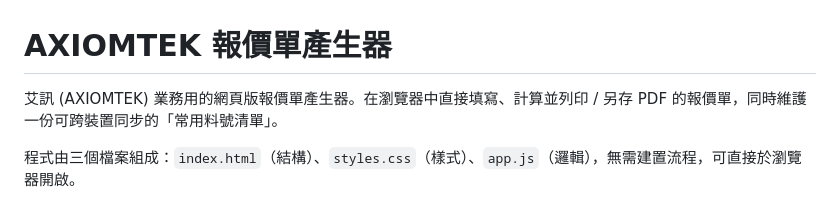
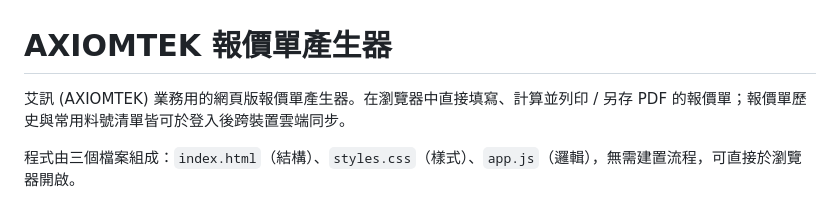
Before and after one commit to Axiomtektw/quote, a Markdown page: README.md, the part around the change. Drawn GitHub-style.

Commit message:
docs: 開頭語補充報價單歷史亦可跨裝置同步

```diff
--- a/README.md
+++ b/README.md
@@ -1,6 +1,6 @@
 # AXIOMTEK 報價單產生器
 
-艾訊 (AXIOMTEK) 業務用的網頁版報價單產生器。在瀏覽器中直接填寫、計算並列印 / 另存 PDF 的報價單，同時維護一份可跨裝置同步的「常用料號清單」。
+艾訊 (AXIOMTEK) 業務用的網頁版報價單產生器。在瀏覽器中直接填寫、計算並列印 / 另存 PDF 的報價單；報價單歷史與常用料號清單皆可於登入後跨裝置雲端同步。
 
 程式由三個檔案組成：`index.html`（結構）、`styles.css`（樣式）、`app.js`（邏輯），無需建置流程，可直接於瀏覽器開啟。
 
```
